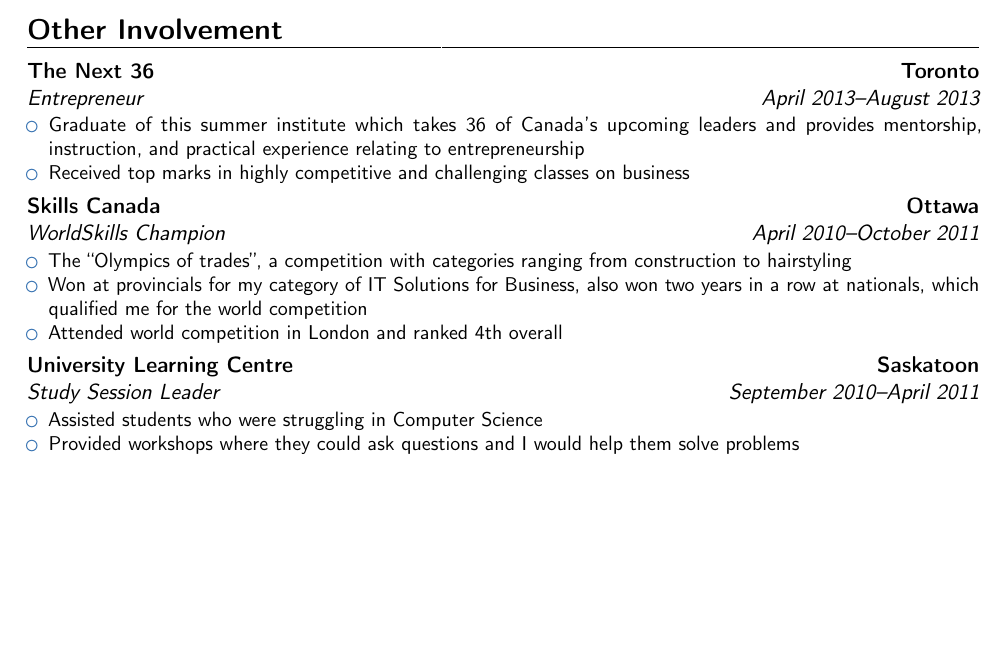
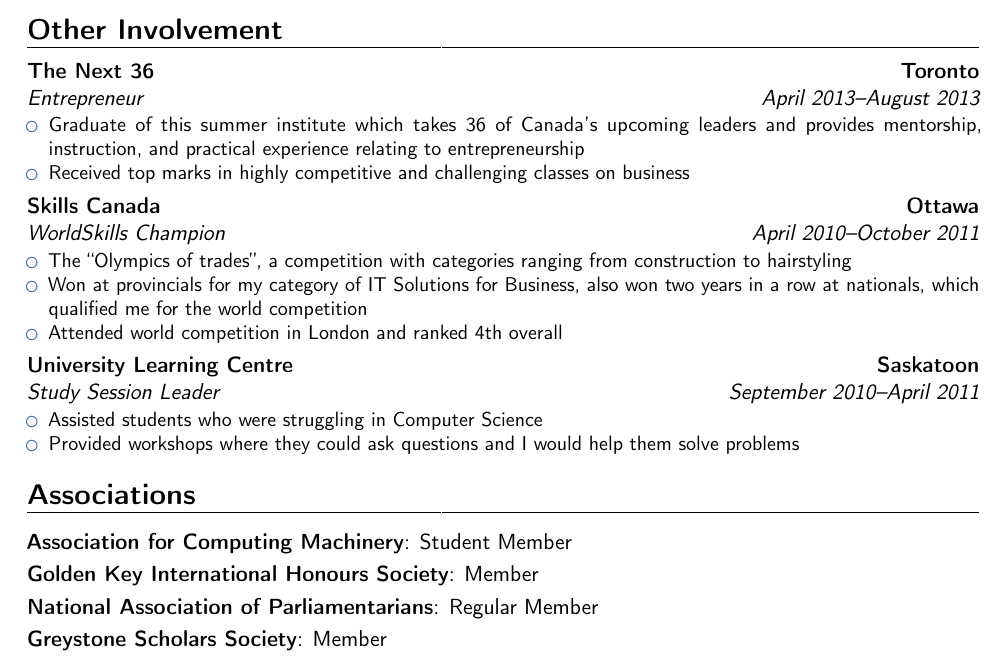
Before and after one commit to stevenheidel/resume, a LaTeX CV (google/resume.tex): part of page 2 of 2, cut so that both start at the same text, the shorter picture padded with empty space. Compiled offline with pdfLaTeX.

Commit message:
Added associations

```diff
--- a/google/resume.tex
+++ b/google/resume.tex
@@ -102,4 +102,11 @@
 \end{itemize}
 }
 
+\section{Associations}
+
+\cvitem{Association for Computing Machinery}{Student Member}
+\cvitem{Golden Key International Honours Society}{Member}
+\cvitem{National Association of Parliamentarians}{Regular Member}
+\cvitem{Greystone Scholars Society}{Member}
+
 \end{document}
```
Also changed, not shown: google/resume.pdf.
